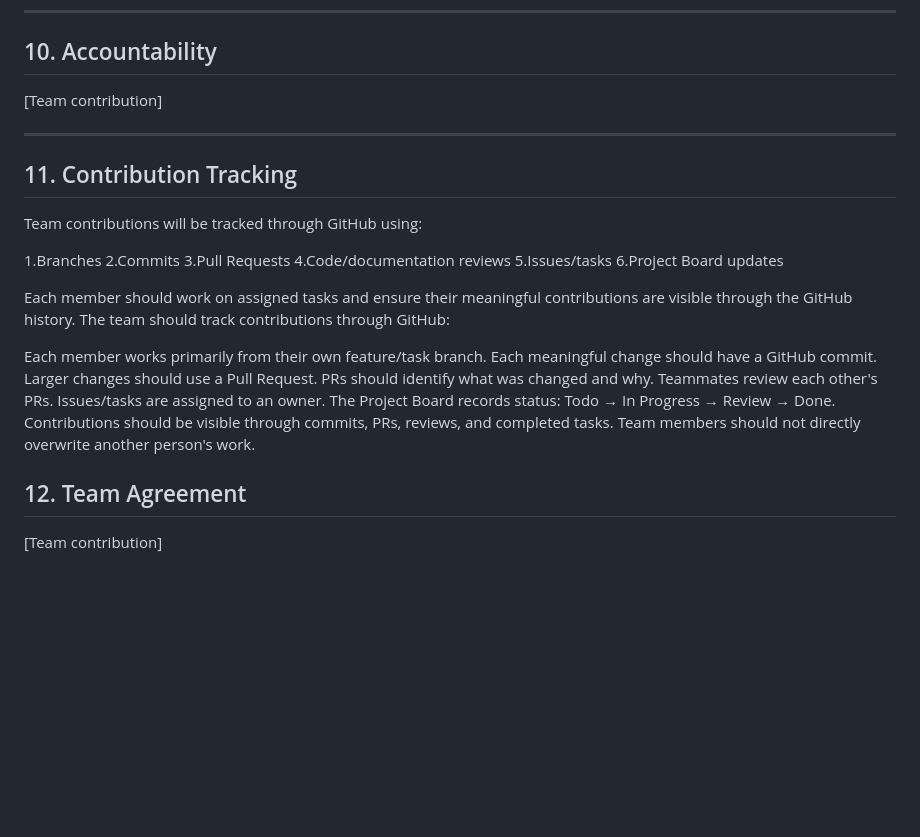
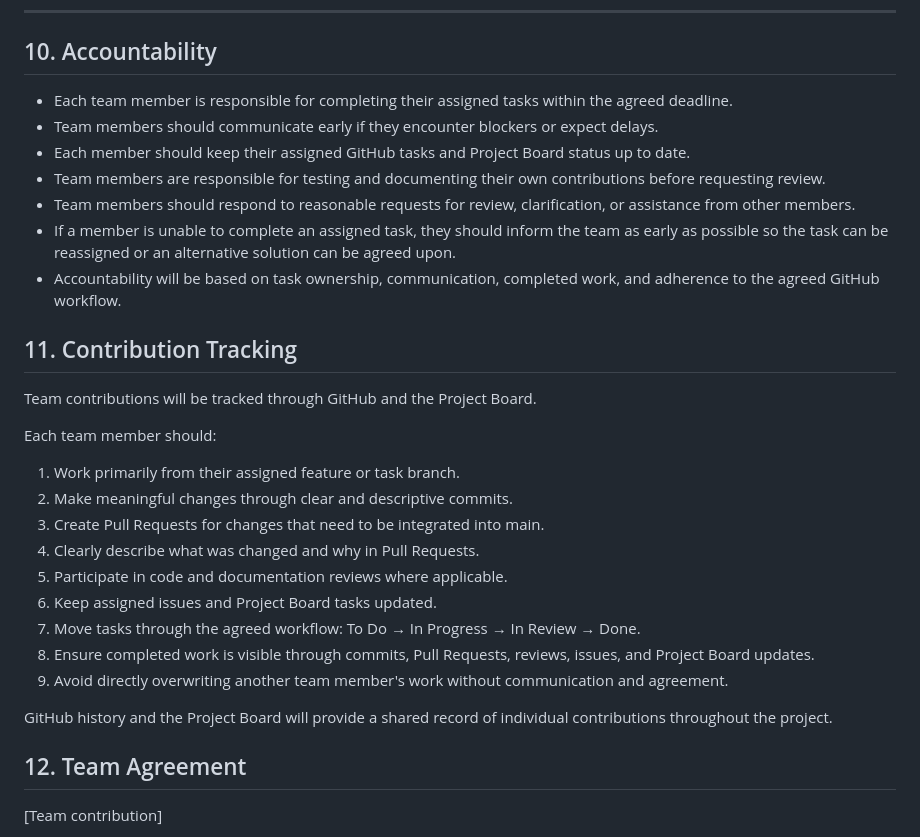
Before and after one commit to r0elcompute/Northstar-sprint-chatbot, a Markdown page: TEAM_CHARTER.md, the part around one of its changes. Rendered like a GitHub page; blank space fills up the shorter version.

Commit message:
Update team charter accountability and contribution tracking

```diff
--- a/TEAM_CHARTER.md
+++ b/TEAM_CHARTER.md
@@ -112,33 +112,31 @@
 
 ## 10. Accountability
 
-[Team contribution]
-
----
+- Each team member is responsible for completing their assigned tasks within the agreed deadline.
+- Team members should communicate early if they encounter blockers or expect delays.
+- Each member should keep their assigned GitHub tasks and Project Board status up to date.
+- Team members are responsible for testing and documenting their own contributions before requesting review.
+- Team members should respond to reasonable requests for review, clarification, or assistance from other members.
+- If a member is unable to complete an assigned task, they should inform the team as early as possible so the task can be reassigned or an alternative solution can be agreed upon.
+- Accountability will be based on task ownership, communication, completed work, and adherence to the agreed GitHub workflow.
 
 ## 11. Contribution Tracking
 
-Team contributions will be tracked through GitHub using:
+Team contributions will be tracked through GitHub and the Project Board.
 
-1.Branches
-2.Commits
-3.Pull Requests
-4.Code/documentation reviews
-5.Issues/tasks
-6.Project Board updates
+Each team member should:
 
-Each member should work on assigned tasks and ensure their meaningful contributions are visible through the GitHub history.
-The team should track contributions through GitHub:
+1. Work primarily from their assigned feature or task branch.
+2. Make meaningful changes through clear and descriptive commits.
+3. Create Pull Requests for changes that need to be integrated into main.
+4. Clearly describe what was changed and why in Pull Requests.
+5. Participate in code and documentation reviews where applicable.
+6. Keep assigned issues and Project Board tasks updated.
+7. Move tasks through the agreed workflow: To Do → In Progress → In Review → Done.
+8. Ensure completed work is visible through commits, Pull Requests, reviews, issues, and Project Board updates.
+9. Avoid directly overwriting another team member's work without communication and agreement.
 
-Each member works primarily from their own feature/task branch.
-Each meaningful change should have a GitHub commit.
-Larger changes should use a Pull Request.
-PRs should identify what was changed and why.
-Teammates review each other's PRs.
-Issues/tasks are assigned to an owner.
-The Project Board records status: Todo → In Progress → Review → Done.
-Contributions should be visible through commits, PRs, reviews, and completed tasks.
-Team members should not directly overwrite another person's work.
+GitHub history and the Project Board will provide a shared record of individual contributions throughout the project.
 
 ## 12. Team Agreement
 
```
Also changed, not shown: other parts of TEAM_CHARTER.md (+8 -8 lines).
